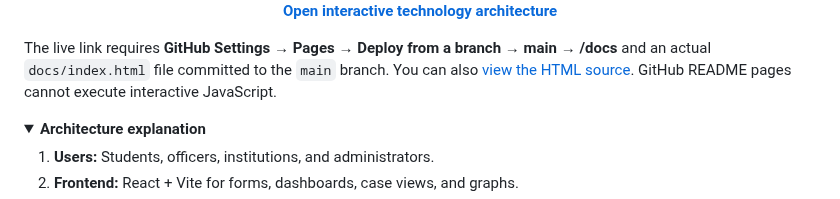
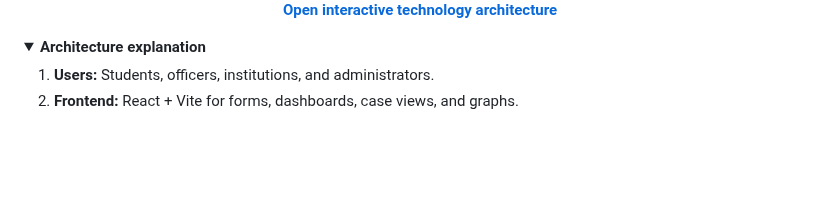
Before and after one commit to ELaKI-YA/Integrated-Institutional-Grievance-Intelligence-Monitoring-and-Cross-Bureau-Coordination-System, a Markdown page: README.md, the part around the change. GitHub-like rendering; folded sections open; blank space fills up the shorter version.

```diff
--- a/README.md
+++ b/README.md
@@ -36,7 +36,6 @@ Complaints can be linked using an **AICTE Permanent ID**; official verification
 
 </div>
 
-The live link requires **GitHub Settings → Pages → Deploy from a branch → main → /docs** and an actual `docs/index.html` file committed to the `main` branch. You can also [view the HTML source](docs/index.html). GitHub README pages cannot execute interactive JavaScript.
 
 <details>
 <summary><b>Architecture explanation</b></summary>
```
